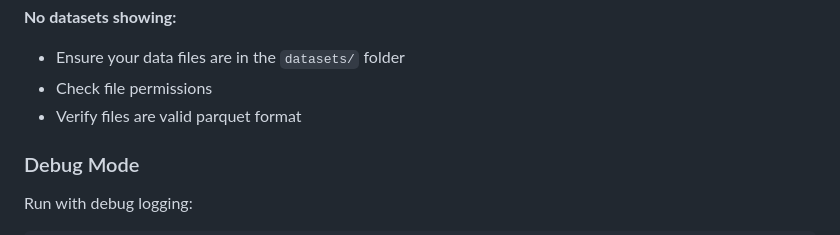
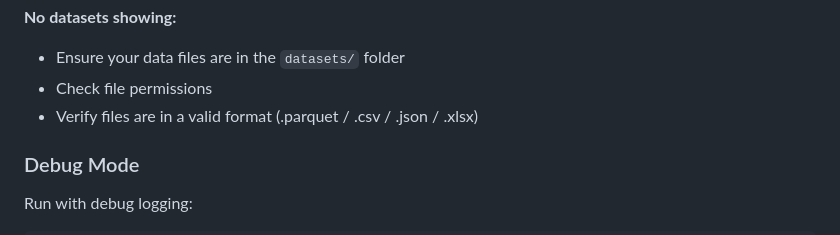
Before and after one commit to erdemire21/EasyQA, a Markdown page: README.md, the part around the change. Rendered like a GitHub page.

```diff
--- a/README.md
+++ b/README.md
@@ -201,7 +201,7 @@ QA-UI/
 **No datasets showing:**
 - Ensure your data files are in the `datasets/` folder
 - Check file permissions
-- Verify files are valid parquet format
+- Verify files are in a valid format (.parquet / .csv / .json / .xlsx)
 
 ### Debug Mode
 Run with debug logging:
```
